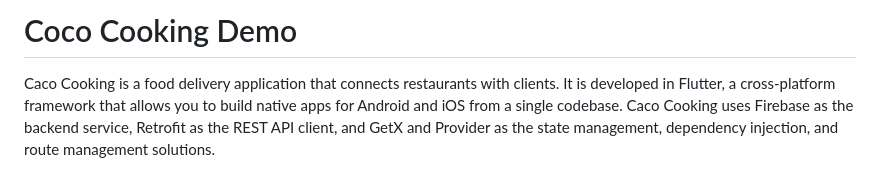
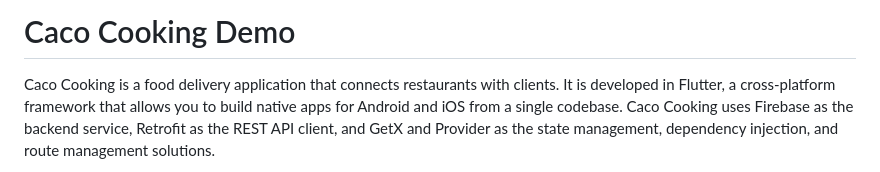
Before and after one commit to OmAr-Kader/caco_cooking, a Markdown page: README.md, the part around the change. Drawn GitHub-style.

```diff
--- a/README.md
+++ b/README.md
@@ -1,6 +1,6 @@
 
 
-# Coco Cooking Demo
+# Caco Cooking Demo
 
 Caco Cooking is a food delivery application that connects restaurants with clients. It is developed in Flutter, a cross-platform framework that allows you to build native apps for Android and iOS from a single codebase. Caco Cooking uses Firebase as the backend service, Retrofit as the REST API client, and GetX and Provider as the state management, dependency injection, and route management solutions.
 
```
